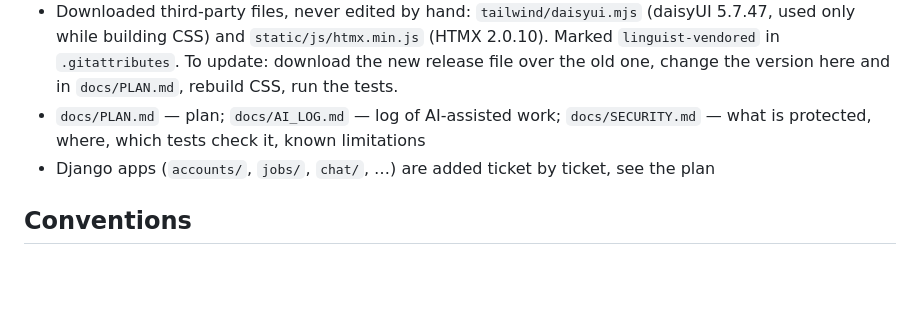
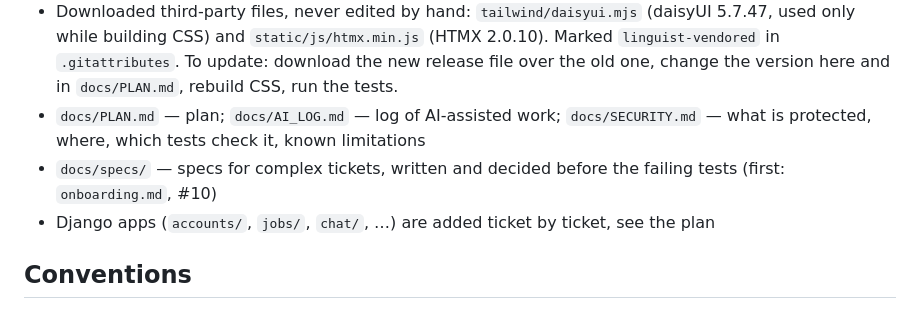
Before and after one commit to AndrewKchn/BauHelfer, a Markdown page: CLAUDE.md, the part around the change. Drawn GitHub-style; blank space fills up the shorter version.

Commit message:
Update CLAUDE.md: docs/specs/ for complex tickets
Co-Authored-By: Claude Opus 5.5 <noreply@anthropic.com>

```diff
--- a/CLAUDE.md
+++ b/CLAUDE.md
@@ -31,6 +31,8 @@ Copy `.env.example` to `.env` before the first run.
   old one, change the version here and in `docs/PLAN.md`, rebuild CSS, run the tests.
 - `docs/PLAN.md` — plan; `docs/AI_LOG.md` — log of AI-assisted work; `docs/SECURITY.md` —
   what is protected, where, which tests check it, known limitations
+- `docs/specs/` — specs for complex tickets, written and decided before the failing tests
+  (first: `onboarding.md`, #10)
 - Django apps (`accounts/`, `jobs/`, `chat/`, …) are added ticket by ticket, see the plan
 
 ## Conventions
```
